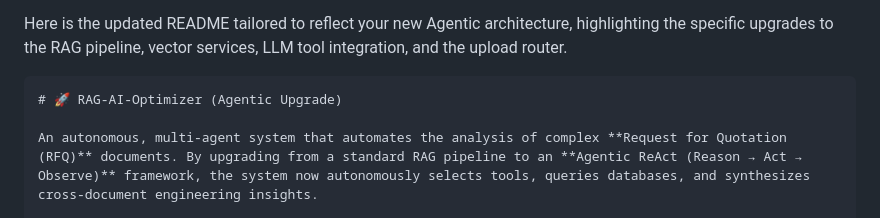
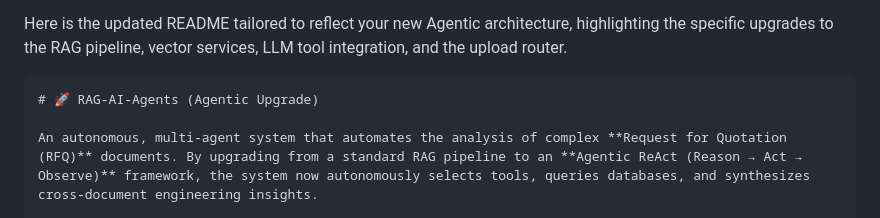
Before and after one commit to Jayasingh174/RAG-AI-Agent, a Markdown page: README.md, the part around the change. Drawn GitHub-style.

Commit message:
Revise README for RAG-AI-Agents upgrade
Updated project name and description to reflect new architecture and enhancements.

````diff
--- a/README.md
+++ b/README.md
@@ -1,7 +1,7 @@
 Here is the updated README tailored to reflect your new Agentic architecture, highlighting the specific upgrades to the RAG pipeline, vector services, LLM tool integration, and the upload router.
 
 ```md
-# 🚀 RAG-AI-Optimizer (Agentic Upgrade)
+# 🚀 RAG-AI-Agents (Agentic Upgrade)
 
 An autonomous, multi-agent system that automates the analysis of complex **Request for Quotation (RFQ)** documents. By upgrading from a standard RAG pipeline to an **Agentic ReAct (Reason → Act → Observe)** framework, the system now autonomously selects tools, queries databases, and synthesizes cross-document engineering insights.
 
````
